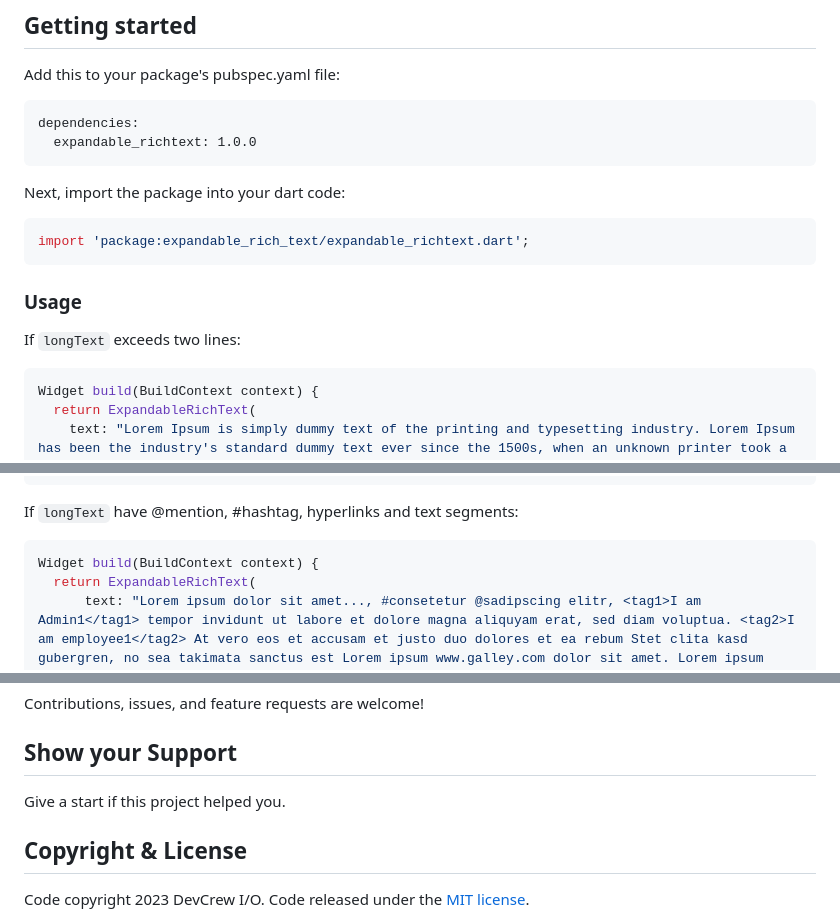
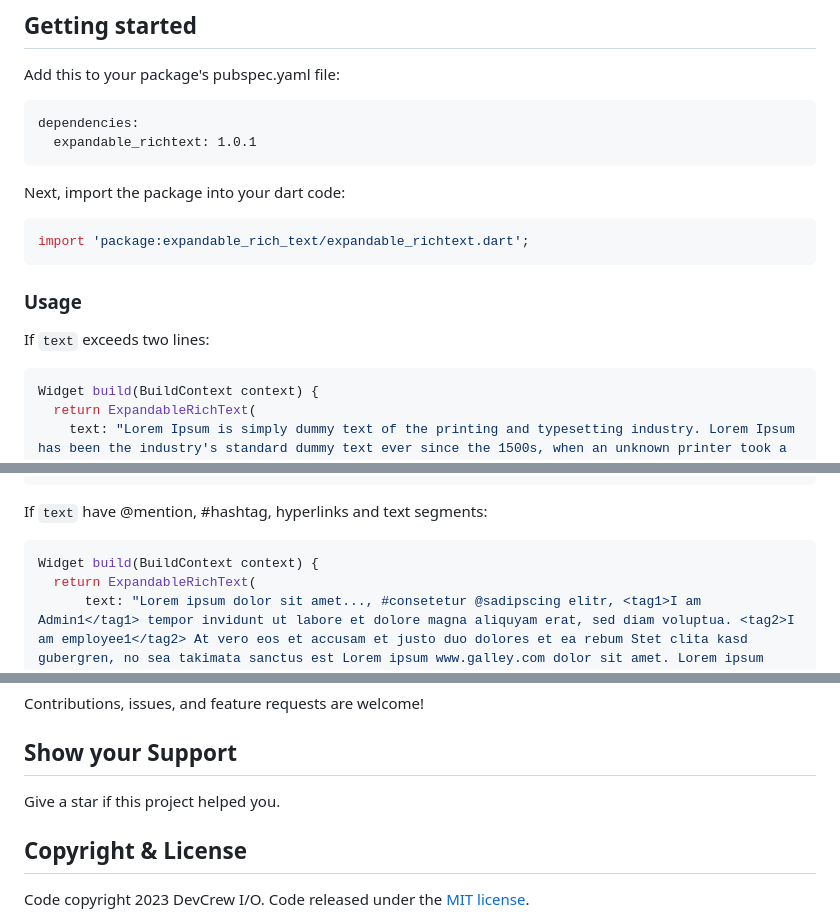
Before and after one commit to DevCrew-io/expandable-richtext, a Markdown page: README.md, 3 parts joined by grey strips. Rendered like a GitHub page.

````diff
--- a/README.md
+++ b/README.md
@@ -28,7 +28,7 @@ Add this to your package's pubspec.yaml file:
 
 ```
 dependencies:
-  expandable_richtext: 1.0.0
+  expandable_richtext: 1.0.1
 ```
 
 Next, import the package into your dart code:
@@ -39,7 +39,7 @@ import 'package:expandable_rich_text/expandable_richtext.dart';
 
 ### Usage
 
-If `longText` exceeds two lines:
+If `text` exceeds two lines:
 
 ```dart
 Widget build(BuildContext context) {
@@ -53,7 +53,7 @@ Widget build(BuildContext context) {
 }
 ```
 
-If `longText` have @‌mention, #hashtag, hyperlinks and text segments:
+If `text` have @‌mention, #hashtag, hyperlinks and text segments:
 
 ```dart
 Widget build(BuildContext context) {
@@ -145,7 +145,7 @@ Contributions, issues, and feature requests are welcome!
 
 ## Show your Support
 
-Give a start if this project helped you.
+Give a star if this project helped you.
 
 ## Copyright & License
 
````
Also changed, not shown: other parts of README.md (+3 -3 lines), example/README.md (+8 -8 lines).
